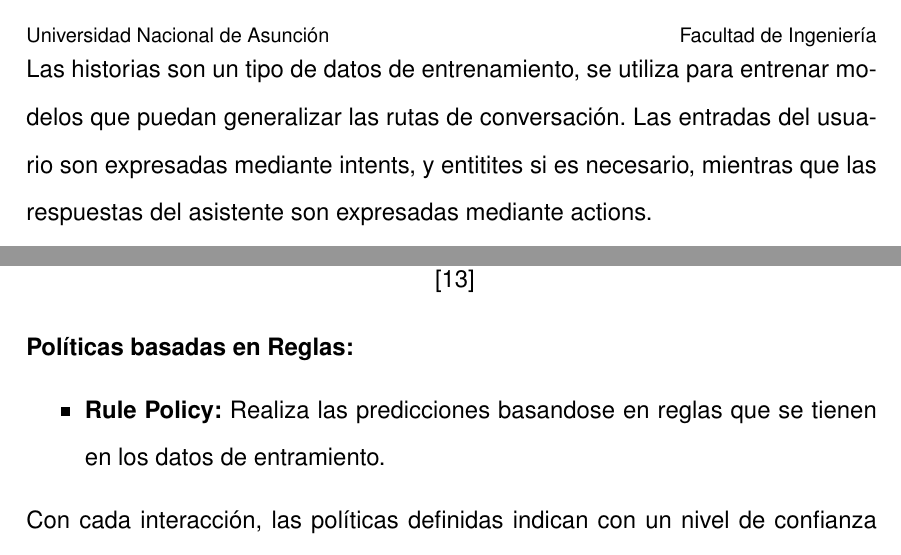
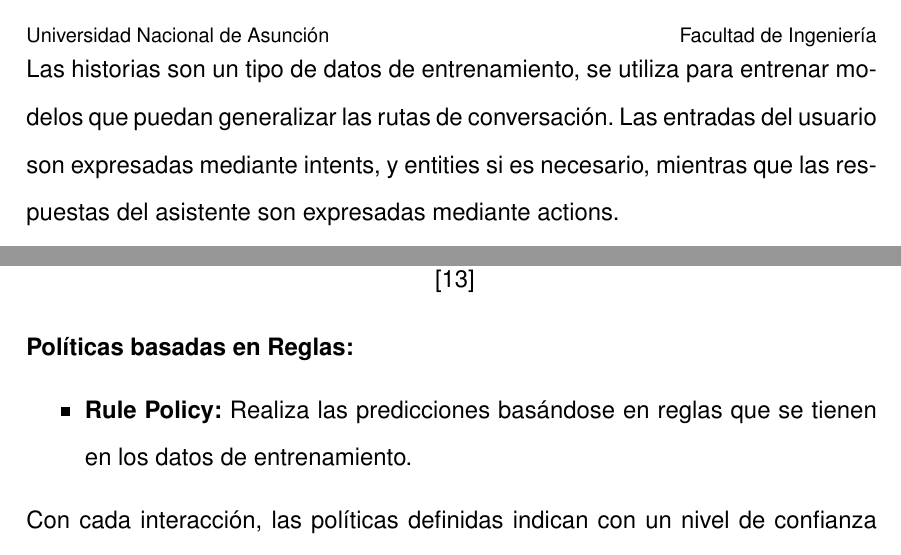
Before and after one commit to bartivs/libro-tfg, a LaTeX document (main.tex, which reads capitulo03.tex): two parts of pages 31 and 38 of 69, joined at a grey line, cut so that both start at the same text. Compiled offline with pdfLaTeX.

Commit message:
correccion de typos 2

```diff
--- a/capitulo03.tex
+++ b/capitulo03.tex
@@ -85,7 +85,7 @@ camino.\cite{Rules_Documentation}
 \subsection{Archivo Stories}
 Las historias son un tipo de datos de entrenamiento, se utiliza para entrenar modelos que puedan
 generalizar las rutas de conversación. Las entradas del usuario son expresadas mediante intents, y
-entitites si es necesario,  mientras que las respuestas del asistente son expresadas mediante
+entities si es necesario,  mientras que las respuestas del asistente son expresadas mediante
 actions.\\
 Los patrones que siguen las conversaciones podemos extraer de datos ya existentes o con la
 herramienta de rasa 'interactive learning'.\cite{Stories_Documentation}
@@ -322,8 +322,8 @@ reglas o en aprendizaje automático.\\
 \end{itemize}
 \textbf{Políticas basadas en Reglas:}
 \begin{itemize}
-	\item \textbf{Rule Policy:} Realiza las predicciones basandose en reglas que se tienen en los
-	      datos de entramiento.
+	\item \textbf{Rule Policy:} Realiza las predicciones basándose en reglas que se tienen en los
+	      datos de entrenamiento.
 \end{itemize}
 Con cada interacción, las políticas definidas indican con un nivel de confianza cuál será la
 siguiente acción a ser tomada, aquella que tiene obtiene el mayor resultado sera la que decida la
```
Also changed, not shown: capitulo03.tex (8 more changed lines).
